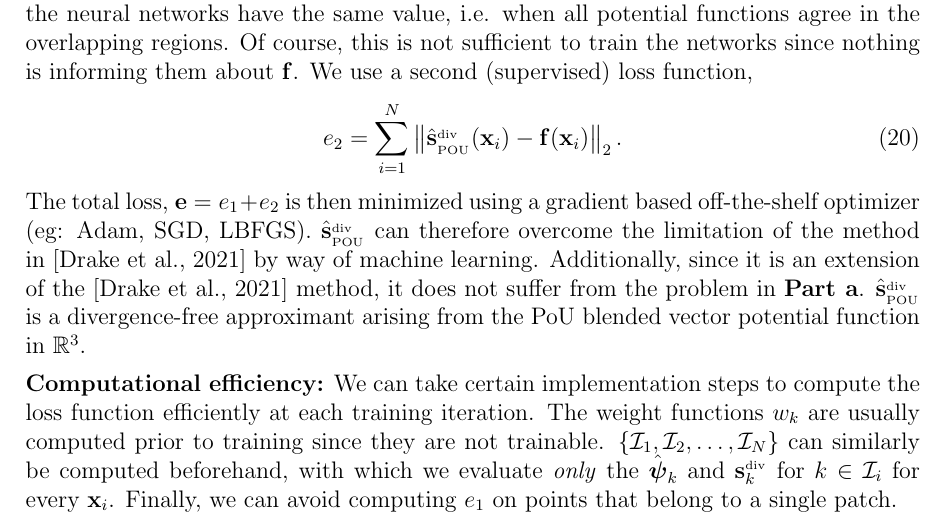
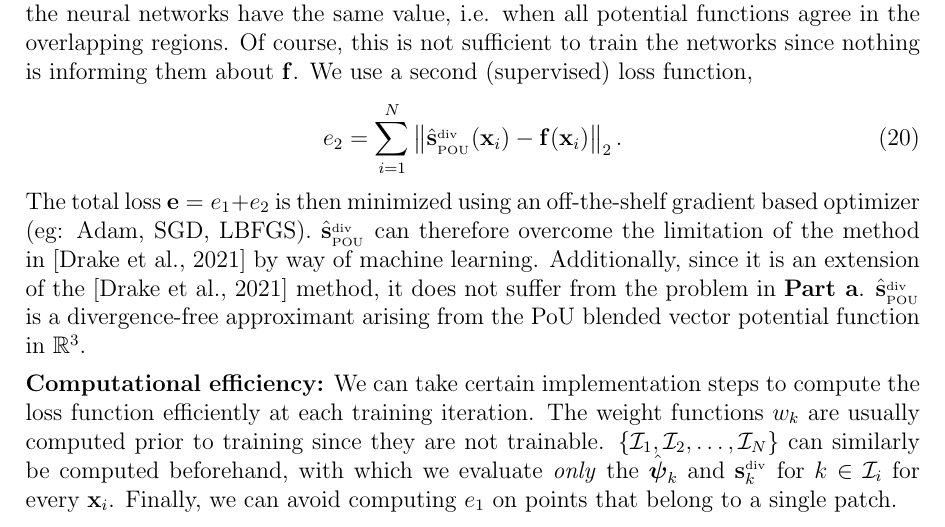
Before and after one commit to rsmath/qualifiers, a LaTeX problem sheet (RamanshQual.tex, which reads answers/fifth.tex): part of page 17 of 22, cut so that both start at the same text. Compiled offline with pdfLaTeX.

Commit message:
off the shelf

```diff
--- a/answers/fifth.tex
+++ b/answers/fifth.tex
@@ -33,7 +33,7 @@ For a given point, the expression inside the first sum goes to its minimum when
 \begin{align}
 e_2 = \sum\limits_{i=1}^{N} \left\| \hat{\mathbf{s}}^{_{\text{div}}}_{_{\text{POU}}}(\bx_i) - \bof(\bx_i) \right\|_2.
 \end{align}
-The total loss, $\mathbf{e} = e_1 + e_2$ is then minimized using a gradient based off-the-shelf optimizer (eg: Adam, SGD, LBFGS). $\hat{\mathbf{s}}^{_{\text{div}}}_{_{\text{POU}}}$ can therefore overcome the limitation of the method in~\citep{drake2021partition} by way of machine learning. Additionally, since it is an extension of the~\citep{drake2021partition} method, it does not suffer from the problem in {\bf Part a}. $\hat{\mathbf{s}}^{_{\text{div}}}_{_{\text{POU}}}$ is a divergence-free approximant arising from the PoU blended vector potential function in $\R^3$.
+The total loss $\mathbf{e} = e_1 + e_2$ is then minimized using an off-the-shelf gradient based optimizer (eg: Adam, SGD, LBFGS). $\hat{\mathbf{s}}^{_{\text{div}}}_{_{\text{POU}}}$ can therefore overcome the limitation of the method in~\citep{drake2021partition} by way of machine learning. Additionally, since it is an extension of the~\citep{drake2021partition} method, it does not suffer from the problem in {\bf Part a}. $\hat{\mathbf{s}}^{_{\text{div}}}_{_{\text{POU}}}$ is a divergence-free approximant arising from the PoU blended vector potential function in $\R^3$.
 
 {\bf Computational efficiency:} We can take certain implementation steps to compute the loss function efficiently at each training iteration. The weight functions $w_k$ are usually computed prior to training since they are not trainable. $\{\I_1, \I_2, \dots, \I_N\}$ can similarly be computed beforehand, with which we evaluate \emph{only} the $\nn_k$ and $\bs_{k}^{_{\text{div}}}$ for $k \in \I_i$ for every $\bx_i$. Finally, we can avoid computing $e_1$ on points that belong to a single patch.
 %
```
Also changed, not shown: RamanshQual.pdf, 2 other files.
